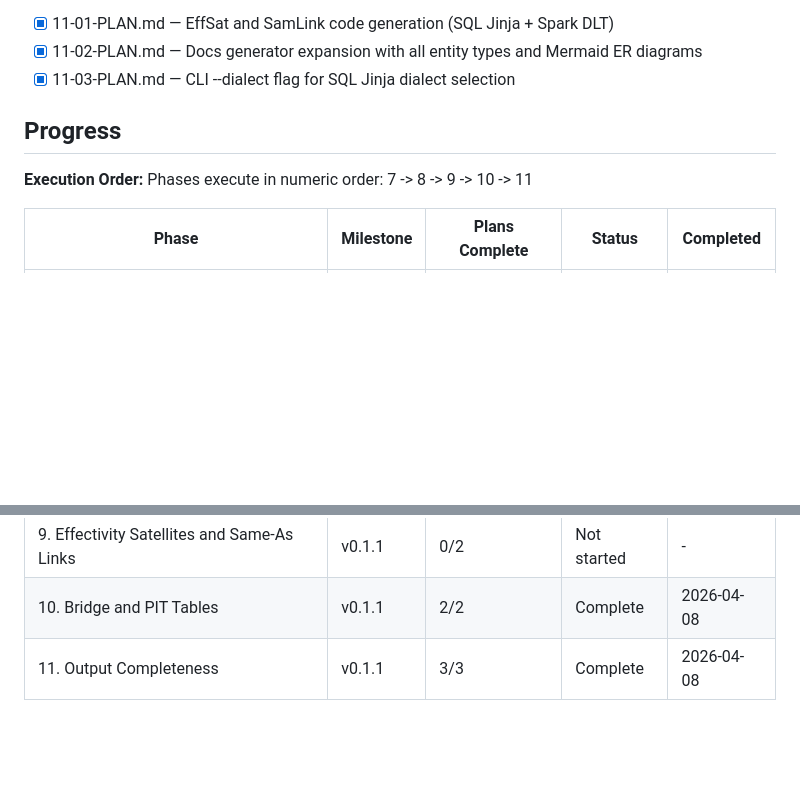
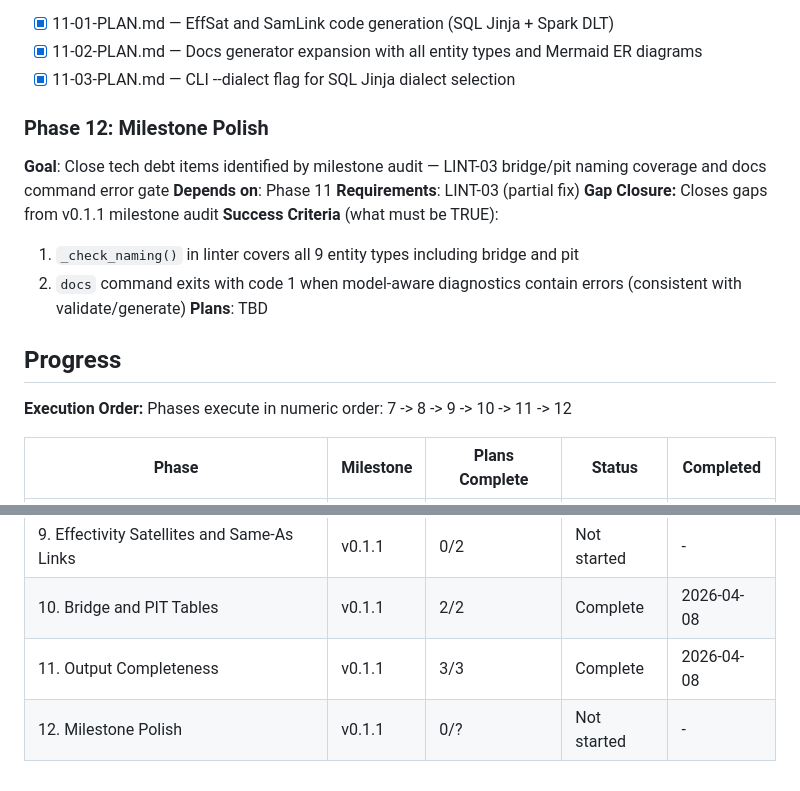
Before and after one commit to khaferkamp/dmjedi, a Markdown page: .planning/ROADMAP.md, 2 parts joined by grey strips. GitHub-like rendering; blank space fills up the shorter version.

Commit message:
docs(roadmap): add gap closure phase 12 — milestone polish
Co-Authored-By: Claude Opus 4.6 (1M context) <noreply@anthropic.com>

```diff
--- a/.planning/ROADMAP.md
+++ b/.planning/ROADMAP.md
@@ -101,10 +101,20 @@ Plans:
 - [x] 11-02-PLAN.md — Docs generator expansion with all entity types and Mermaid ER diagrams
 - [x] 11-03-PLAN.md — CLI --dialect flag for SQL Jinja dialect selection
 
+### Phase 12: Milestone Polish
+**Goal**: Close tech debt items identified by milestone audit — LINT-03 bridge/pit naming coverage and docs command error gate
+**Depends on**: Phase 11
+**Requirements**: LINT-03 (partial fix)
+**Gap Closure:** Closes gaps from v0.1.1 milestone audit
+**Success Criteria** (what must be TRUE):
+  1. `_check_naming()` in linter covers all 9 entity types including bridge and pit
+  2. `docs` command exits with code 1 when model-aware diagnostics contain errors (consistent with validate/generate)
+**Plans**: TBD
+
 ## Progress
 
 **Execution Order:**
-Phases execute in numeric order: 7 -> 8 -> 9 -> 10 -> 11
+Phases execute in numeric order: 7 -> 8 -> 9 -> 10 -> 11 -> 12
 
 | Phase | Milestone | Plans Complete | Status | Completed |
 |-------|-----------|----------------|--------|-----------|
@@ -113,3 +123,4 @@ Phases execute in numeric order: 7 -> 8 -> 9 -> 10 -> 11
 | 9. Effectivity Satellites and Same-As Links | v0.1.1 | 0/2 | Not started | - |
 | 10. Bridge and PIT Tables | v0.1.1 | 2/2 | Complete    | 2026-04-08 |
 | 11. Output Completeness | v0.1.1 | 3/3 | Complete    | 2026-04-08 |
+| 12. Milestone Polish | v0.1.1 | 0/? | Not started | - |
```
